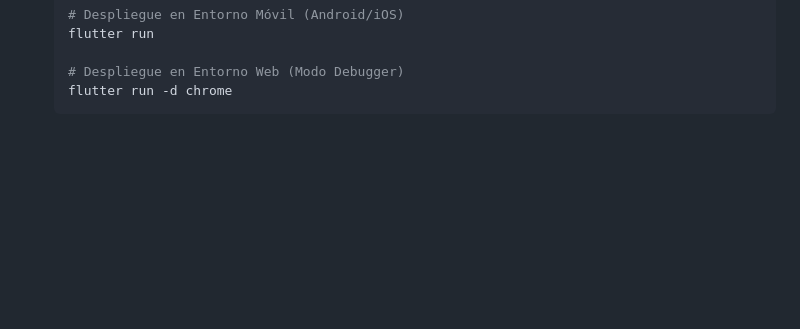
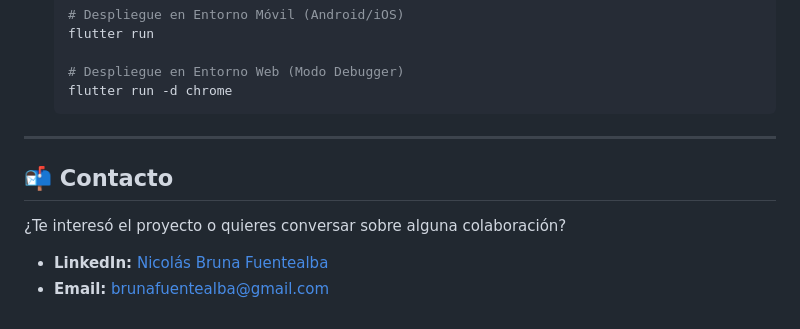
Before and after one commit to NicolasBruna24/cotizador-productos-locales, a Markdown page: README.md, the part around the change. Rendered like a GitHub page; blank space fills up the shorter version.

Commit message:
Actualizar README.md

````diff
--- a/README.md
+++ b/README.md
@@ -83,3 +83,12 @@ El proyecto implementa una arquitectura desacoplada utilizando un modelo **BaaS
    # Despliegue en Entorno Web (Modo Debugger)
    flutter run -d chrome
    ```
+
+---
+
+## 📬 Contacto
+
+¿Te interesó el proyecto o quieres conversar sobre alguna colaboración?
+
+- **LinkedIn:** [Nicolás Bruna Fuentealba](https://www.linkedin.com/in/nicolás-bruna-fuentealba-6086b8410?utm_source=share_via&utm_content=profile&utm_medium=member_android)
+- **Email:** brunafuentealba@gmail.com
````
